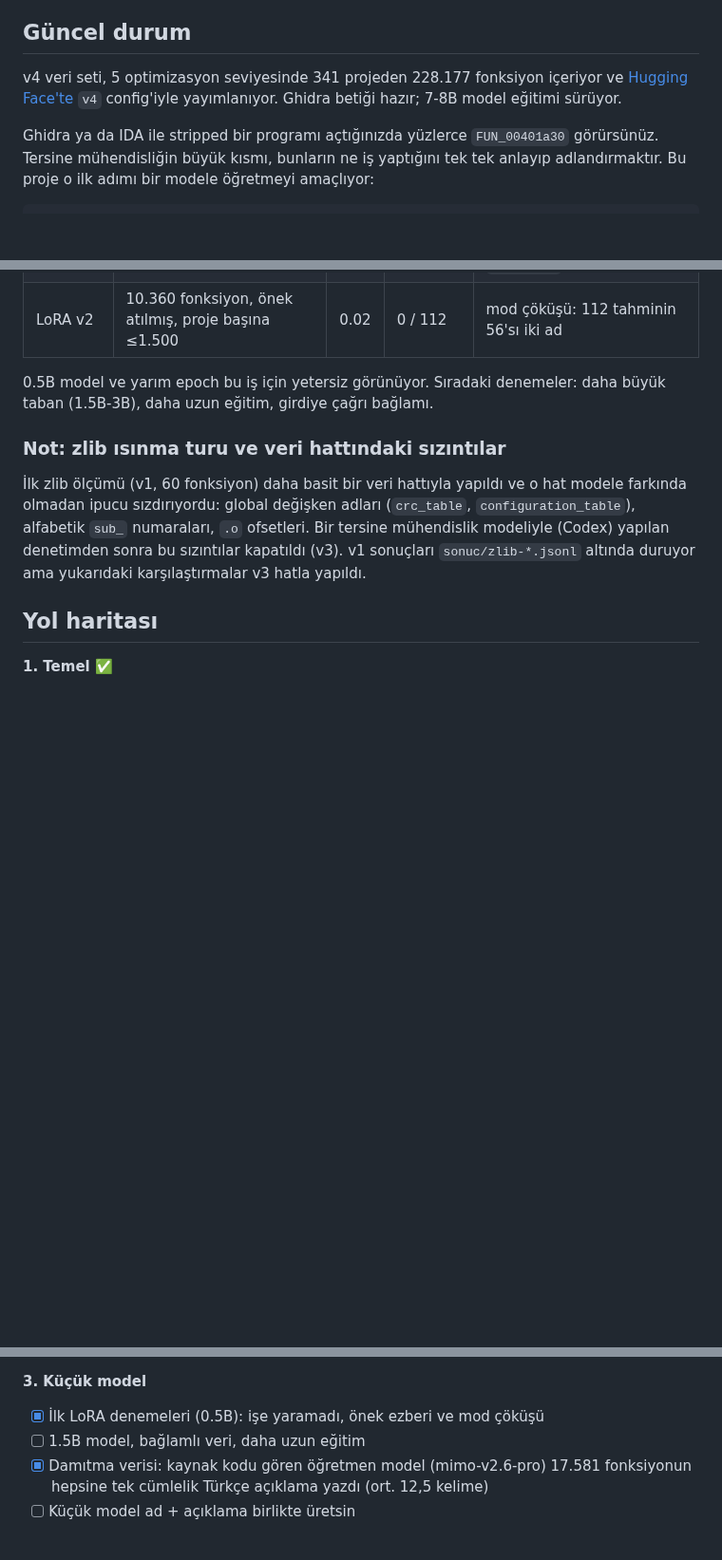
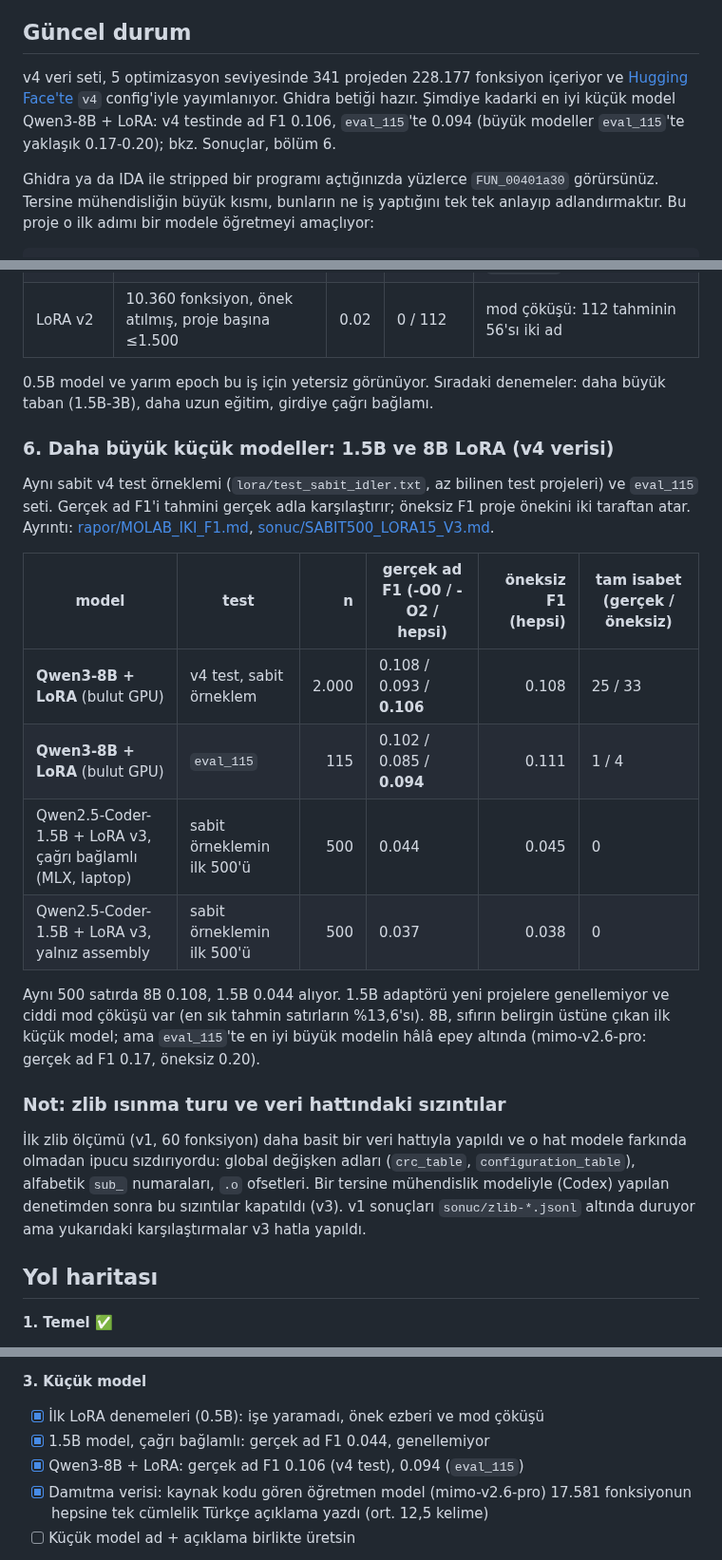
Before and after one commit to krxi/asm-adlandirma, a Markdown page: README.tr.md, 3 parts joined by grey strips. Shown at 95% size. Drawn GitHub-style; blank space fills up the shorter version.

```diff
--- a/README.tr.md
+++ b/README.tr.md
@@ -6,7 +6,7 @@
 
 ## Güncel durum
 
-v4 veri seti, 5 optimizasyon seviyesinde 341 projeden 228.177 fonksiyon içeriyor ve [Hugging Face'te](https://huggingface.co/datasets/krxi123/asm-adlandirma) `v4` config'iyle yayımlanıyor. Ghidra betiği hazır; 7-8B model eğitimi sürüyor.
+v4 veri seti, 5 optimizasyon seviyesinde 341 projeden 228.177 fonksiyon içeriyor ve [Hugging Face'te](https://huggingface.co/datasets/krxi123/asm-adlandirma) `v4` config'iyle yayımlanıyor. Ghidra betiği hazır. Şimdiye kadarki en iyi küçük model Qwen3-8B + LoRA: v4 testinde ad F1 0.106, `eval_115`'te 0.094 (büyük modeller `eval_115`'te yaklaşık 0.17-0.20); bkz. Sonuçlar, bölüm 6.
 
 Ghidra ya da IDA ile stripped bir programı açtığınızda yüzlerce `FUN_00401a30` görürsünüz. Tersine mühendisliğin büyük kısmı, bunların ne iş yaptığını tek tek anlayıp adlandırmaktır. Bu proje o ilk adımı bir modele öğretmeyi amaçlıyor:
 
@@ -149,6 +149,19 @@ Qwen2.5-Coder-0.5B (4-bit), 1.500 adım (~1 saat 40 dk, 4,8 GB bellek). İki den
 
 0.5B model ve yarım epoch bu iş için yetersiz görünüyor. Sıradaki denemeler: daha büyük taban (1.5B-3B), daha uzun eğitim, girdiye çağrı bağlamı.
 
+### 6. Daha büyük küçük modeller: 1.5B ve 8B LoRA (v4 verisi)
+
+Aynı sabit v4 test örneklemi (`lora/test_sabit_idler.txt`, az bilinen test projeleri) ve `eval_115` seti. Gerçek ad F1'i tahmini gerçek adla karşılaştırır; öneksiz F1 proje önekini iki taraftan atar. Ayrıntı: [rapor/MOLAB_IKI_F1.md](rapor/MOLAB_IKI_F1.md), [sonuc/SABIT500_LORA15_V3.md](sonuc/SABIT500_LORA15_V3.md).
+
+| model | test | n | gerçek ad F1 (-O0 / -O2 / hepsi) | öneksiz F1 (hepsi) | tam isabet (gerçek / öneksiz) |
+|---|---|---:|---|---:|---|
+| **Qwen3-8B + LoRA** (bulut GPU) | v4 test, sabit örneklem | 2.000 | 0.108 / 0.093 / **0.106** | 0.108 | 25 / 33 |
+| **Qwen3-8B + LoRA** (bulut GPU) | `eval_115` | 115 | 0.102 / 0.085 / **0.094** | 0.111 | 1 / 4 |
+| Qwen2.5-Coder-1.5B + LoRA v3, çağrı bağlamlı (MLX, laptop) | sabit örneklemin ilk 500'ü | 500 | 0.044 | 0.045 | 0 |
+| Qwen2.5-Coder-1.5B + LoRA v3, yalnız assembly | sabit örneklemin ilk 500'ü | 500 | 0.037 | 0.038 | 0 |
+
+Aynı 500 satırda 8B 0.108, 1.5B 0.044 alıyor. 1.5B adaptörü yeni projelere genellemiyor ve ciddi mod çöküşü var (en sık tahmin satırların %13,6'sı). 8B, sıfırın belirgin üstüne çıkan ilk küçük model; ama `eval_115`'te en iyi büyük modelin hâlâ epey altında (mimo-v2.6-pro: gerçek ad F1 0.17, öneksiz 0.20).
+
 ### Not: zlib ısınma turu ve veri hattındaki sızıntılar
 
 İlk zlib ölçümü (v1, 60 fonksiyon) daha basit bir veri hattıyla yapıldı ve o hat modele farkında olmadan ipucu sızdırıyordu: global değişken adları (`crc_table`, `configuration_table`), alfabetik `sub_` numaraları, `.o` ofsetleri. Bir tersine mühendislik modeliyle (Codex) yapılan denetimden sonra bu sızıntılar kapatıldı (v3). v1 sonuçları `sonuc/zlib-*.jsonl` altında duruyor ama yukarıdaki karşılaştırmalar v3 hatla yapıldı.
@@ -167,7 +180,8 @@ Qwen2.5-Coder-0.5B (4-bit), 1.500 adım (~1 saat 40 dk, 4,8 GB bellek). İki den
 
 **3. Küçük model**
 - [x] İlk LoRA denemeleri (0.5B): işe yaramadı, önek ezberi ve mod çöküşü
-- [ ] 1.5B model, bağlamlı veri, daha uzun eğitim
+- [x] 1.5B model, çağrı bağlamlı: gerçek ad F1 0.044, genellemiyor
+- [x] Qwen3-8B + LoRA: gerçek ad F1 0.106 (v4 test), 0.094 (`eval_115`)
 - [x] Damıtma verisi: kaynak kodu gören öğretmen model (mimo-v2.6-pro) 17.581 fonksiyonun hepsine tek cümlelik Türkçe açıklama yazdı (ort. 12,5 kelime)
 - [ ] Küçük model ad + açıklama birlikte üretsin
 
```
Also changed, not shown: README.md (+16 -2 lines).
